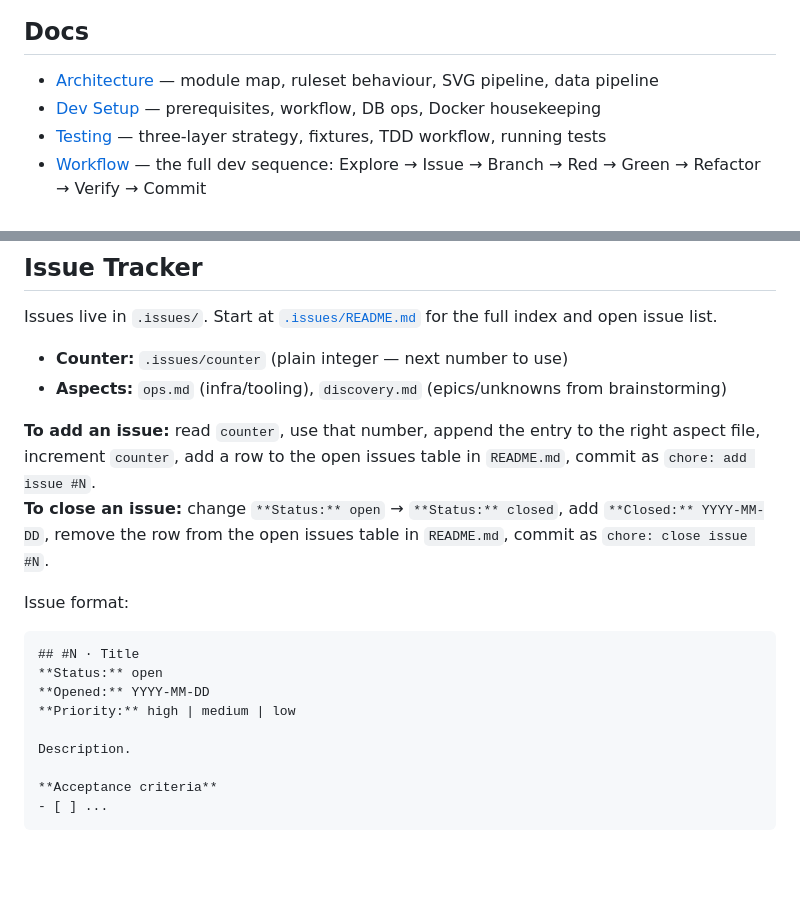
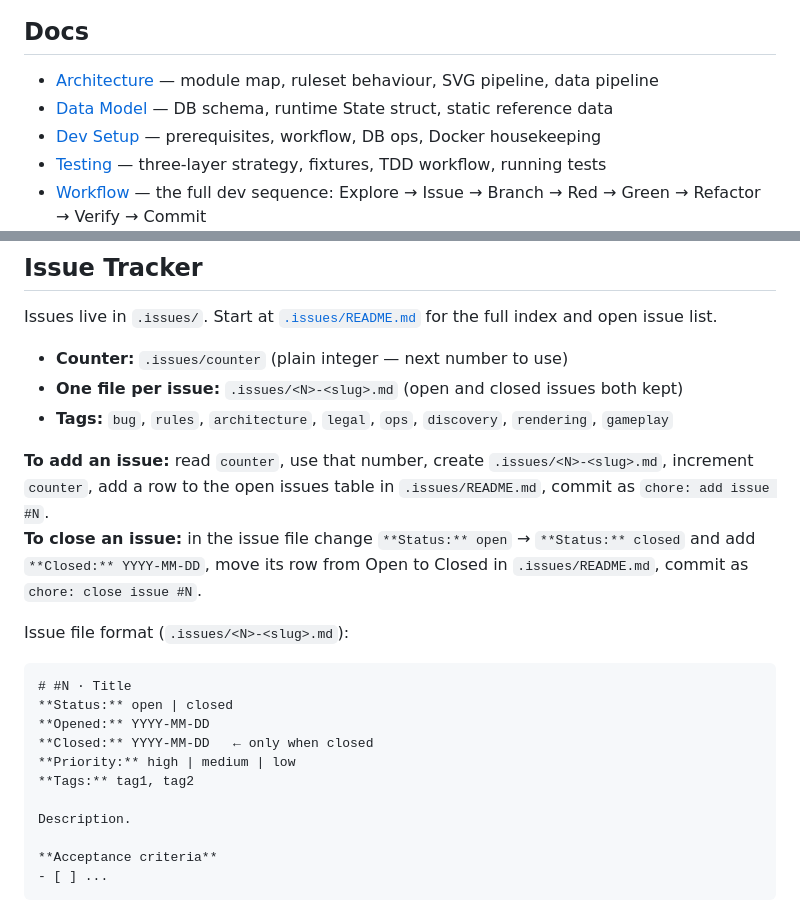
Before and after one commit to ibourlakos/phx-lv-gibbering, a Markdown page: CLAUDE.md, 2 parts joined by grey strips. GitHub-like rendering; blank space fills up the shorter version.

````diff
--- a/CLAUDE.md
+++ b/CLAUDE.md
@@ -9,6 +9,7 @@ Named after the Gibbering Mouther (SRD-legal aberration). The architecture is th
 ## Docs
 
 - [Architecture](docs/architecture.md) — module map, ruleset behaviour, SVG pipeline, data pipeline
+- [Data Model](docs/data-model.md) — DB schema, runtime State struct, static reference data
 - [Dev Setup](docs/dev-setup.md) — prerequisites, workflow, DB ops, Docker housekeeping
 - [Testing](docs/testing.md) — three-layer strategy, fixtures, TDD workflow, running tests
 - [Workflow](docs/workflow.md) — the full dev sequence: Explore → Issue → Branch → Red → Green → Refactor → Verify → Commit
@@ -50,17 +51,20 @@ See [docs/dev-setup.md](docs/dev-setup.md) for the full reference.
 Issues live in `.issues/`. Start at [`.issues/README.md`](.issues/README.md) for the full index and open issue list.
 
 - **Counter:** `.issues/counter` (plain integer — next number to use)
-- **Aspects:** `ops.md` (infra/tooling), `discovery.md` (epics/unknowns from brainstorming)
+- **One file per issue:** `.issues/<N>-<slug>.md` (open and closed issues both kept)
+- **Tags:** `bug`, `rules`, `architecture`, `legal`, `ops`, `discovery`, `rendering`, `gameplay`
 
-**To add an issue:** read `counter`, use that number, append the entry to the right aspect file, increment `counter`, add a row to the open issues table in `README.md`, commit as `chore: add issue #N`.
-**To close an issue:** change `**Status:** open` → `**Status:** closed`, add `**Closed:** YYYY-MM-DD`, remove the row from the open issues table in `README.md`, commit as `chore: close issue #N`.
+**To add an issue:** read `counter`, use that number, create `.issues/<N>-<slug>.md`, increment `counter`, add a row to the open issues table in `.issues/README.md`, commit as `chore: add issue #N`.
+**To close an issue:** in the issue file change `**Status:** open` → `**Status:** closed` and add `**Closed:** YYYY-MM-DD`, move its row from Open to Closed in `.issues/README.md`, commit as `chore: close issue #N`.
 
-Issue format:
+Issue file format (`.issues/<N>-<slug>.md`):
 ```
-## #N · Title
-**Status:** open
+# #N · Title
+**Status:** open | closed
 **Opened:** YYYY-MM-DD
+**Closed:** YYYY-MM-DD   ← only when closed
 **Priority:** high | medium | low
+**Tags:** tag1, tag2
 
 Description.
 
````
Also changed, not shown: docs/architecture.md (+2 -0 lines), docs/data-model.md (added, +251 -0 lines).
